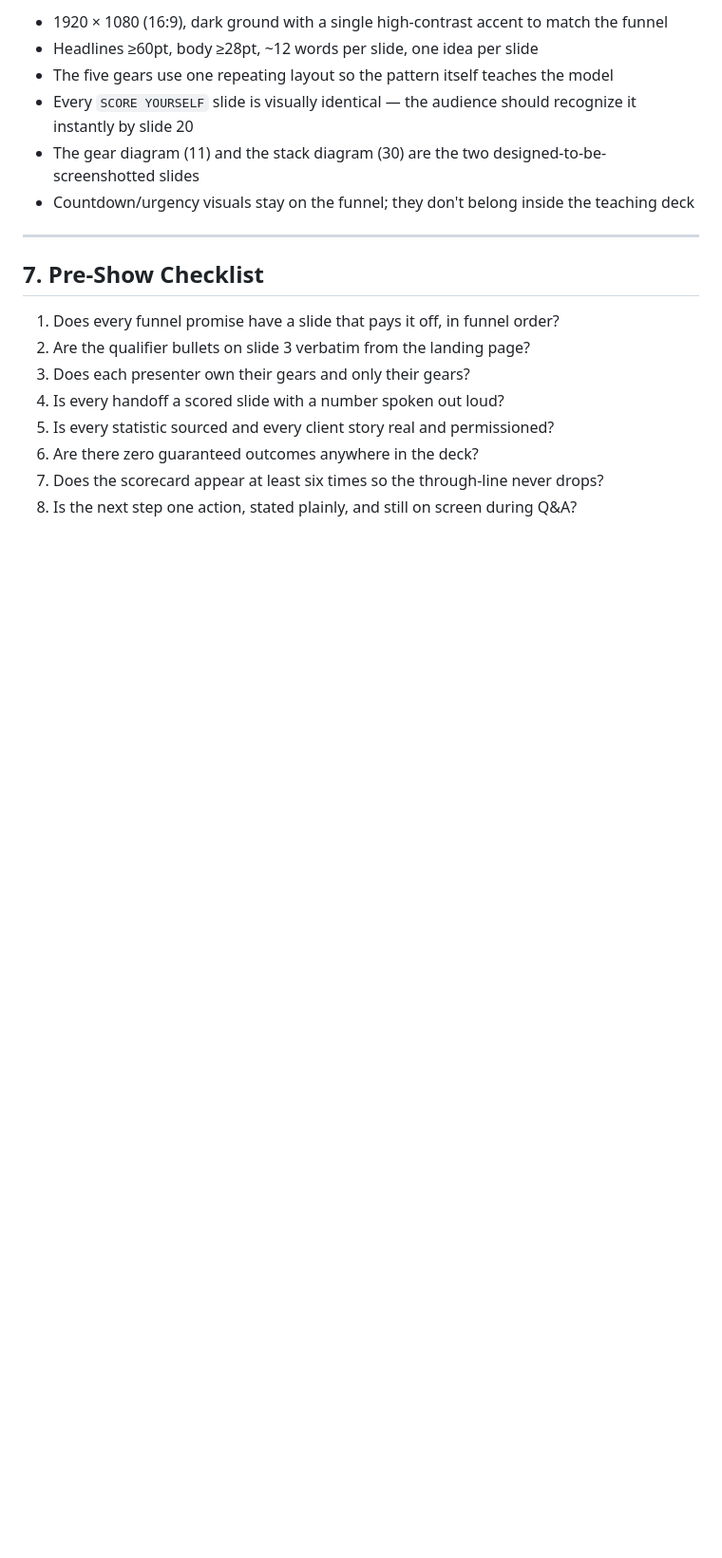
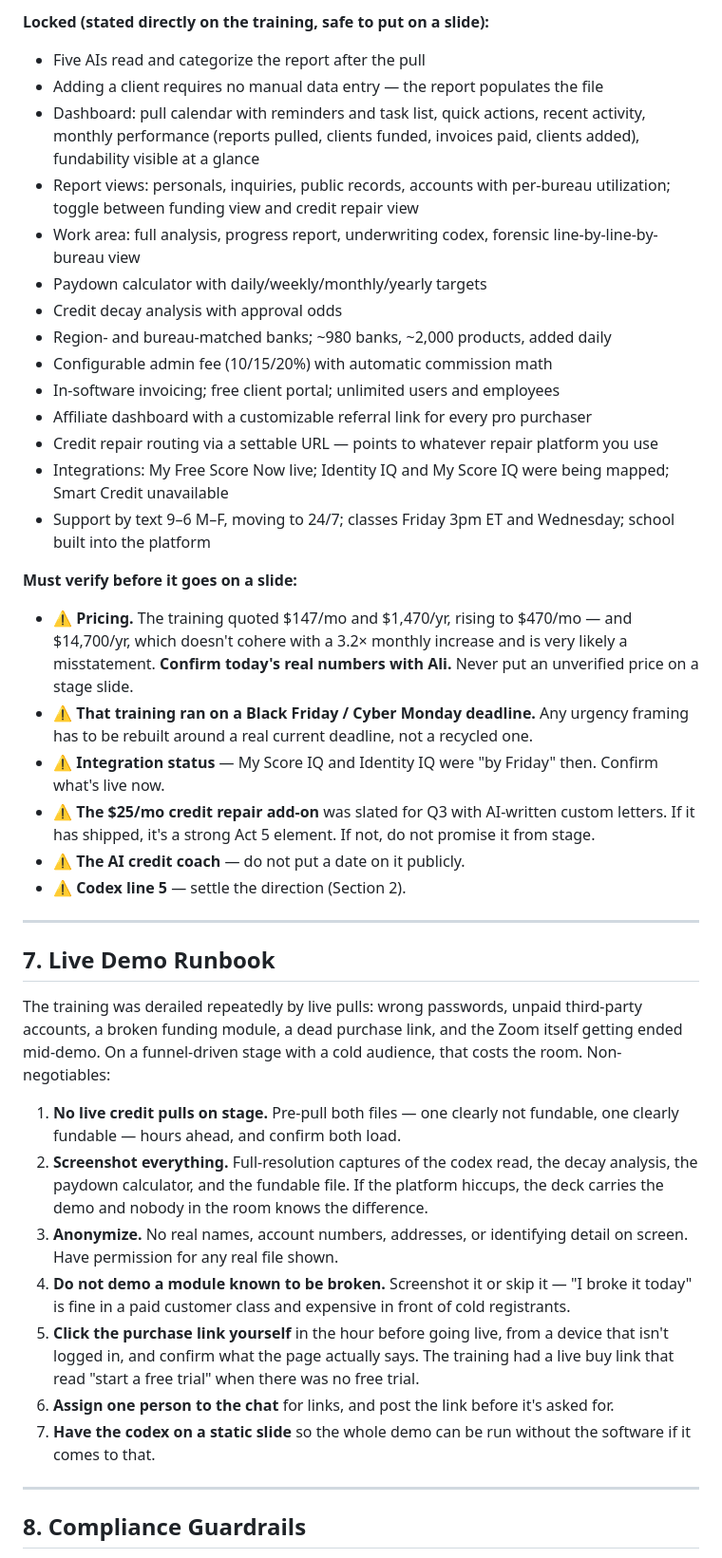
Before and after one commit to idamediagroup-lab/socialmedia, a Markdown page: score-machine-presentation.md, the part around one of its changes. Shown at 95% size. GitHub-like rendering; blank space fills up the shorter version.

```diff
--- a/score-machine-presentation.md
+++ b/score-machine-presentation.md
@@ -154,20 +148,43 @@ Each gear scored **0–20**. Total **0–100**. Score only what is *true today*
 
-- 1920 × 1080 (16:9), dark ground with a single high-contrast accent to match the funnel
-- Headlines ≥60pt, body ≥28pt, ~12 words per slide, one idea per slide
-- The five gears use one repeating layout so the pattern itself teaches the model
-- Every `SCORE YOURSELF` slide is visually identical — the audience should recognize it instantly by slide 20
-- The gear diagram (11) and the stack diagram (30) are the two designed-to-be-screenshotted slides
-- Countdown/urgency visuals stay on the funnel; they don't belong inside the teaching deck
+**Locked (stated directly on the training, safe to put on a slide):**
+- Five AIs read and categorize the report after the pull
+- Adding a client requires no manual data entry — the report populates the file
+- Dashboard: pull calendar with reminders and task list, quick actions, recent activity, monthly performance (reports pulled, clients funded, invoices paid, clients added), fundability visible at a glance
+- Report views: personals, inquiries, public records, accounts with per-bureau utilization; toggle between funding view and credit repair view
+- Work area: full analysis, progress report, underwriting codex, forensic line-by-line-by-bureau view
+- Paydown calculator with daily/weekly/monthly/yearly targets
+- Credit decay analysis with approval odds
+- Region- and bureau-matched banks; ~980 banks, ~2,000 products, added daily
+- Configurable admin fee (10/15/20%) with automatic commission math
+- In-software invoicing; free client portal; unlimited users and employees
+- Affiliate dashboard with a customizable referral link for every pro purchaser
+- Credit repair routing via a settable URL — points to whatever repair platform you use
+- Integrations: My Free Score Now live; Identity IQ and My Score IQ were being mapped; Smart Credit unavailable
+- Support by text 9–6 M–F, moving to 24/7; classes Friday 3pm ET and Wednesday; school built into the platform
+
+**Must verify before it goes on a slide:**
+- ⚠️ **Pricing.** The training quoted $147/mo and $1,470/yr, rising to $470/mo — and $14,700/yr, which doesn't cohere with a 3.2× monthly increase and is very likely a misstatement. **Confirm today's real numbers with Ali.** Never put an unverified price on a stage slide.
+- ⚠️ **That training ran on a Black Friday / Cyber Monday deadline.** Any urgency framing has to be rebuilt around a real current deadline, not a recycled one.
+- ⚠️ **Integration status** — My Score IQ and Identity IQ were "by Friday" then. Confirm what's live now.
+- ⚠️ **The $25/mo credit repair add-on** was slated for Q3 with AI-written custom letters. If it has shipped, it's a strong Act 5 element. If not, do not promise it from stage.
+- ⚠️ **The AI credit coach** — do not put a date on it publicly.
+- ⚠️ **Codex line 5** — settle the direction (Section 2).
 
 ---
 
-## 7. Pre-Show Checklist
+## 7. Live Demo Runbook
 
-1. Does every funnel promise have a slide that pays it off, in funnel order?
-2. Are the qualifier bullets on slide 3 verbatim from the landing page?
-3. Does each presenter own their gears and only their gears?
-4. Is every handoff a scored slide with a number spoken out loud?
-5. Is every statistic sourced and every client story real and permissioned?
-6. Are there zero guaranteed outcomes anywhere in the deck?
-7. Does the scorecard appear at least six times so the through-line never drops?
-8. Is the next step one action, stated plainly, and still on screen during Q&A?
+The training was derailed repeatedly by live pulls: wrong passwords, unpaid third-party accounts, a broken funding module, a dead purchase link, and the Zoom itself getting ended mid-demo. On a funnel-driven stage with a cold audience, that costs the room. Non-negotiables:
+
+1. **No live credit pulls on stage.** Pre-pull both files — one clearly not fundable, one clearly fundable — hours ahead, and confirm both load.
+2. **Screenshot everything.** Full-resolution captures of the codex read, the decay analysis, the paydown calculator, and the fundable file. If the platform hiccups, the deck carries the demo and nobody in the room knows the difference.
+3. **Anonymize.** No real names, account numbers, addresses, or identifying detail on screen. Have permission for any real file shown.
+4. **Do not demo a module known to be broken.** Screenshot it or skip it — "I broke it today" is fine in a paid customer class and expensive in front of cold registrants.
+5. **Click the purchase link yourself** in the hour before going live, from a device that isn't logged in, and confirm what the page actually says. The training had a live buy link that read "start a free trial" when there was no free trial.
+6. **Assign one person to the chat** for links, and post the link before it's asked for.
+7. **Have the codex on a static slide** so the whole demo can be run without the software if it comes to that.
+
+---
+
+## 8. Compliance Guardrails
+
```
Also changed, not shown: other parts of score-machine-presentation.md (+107 -94 lines).
